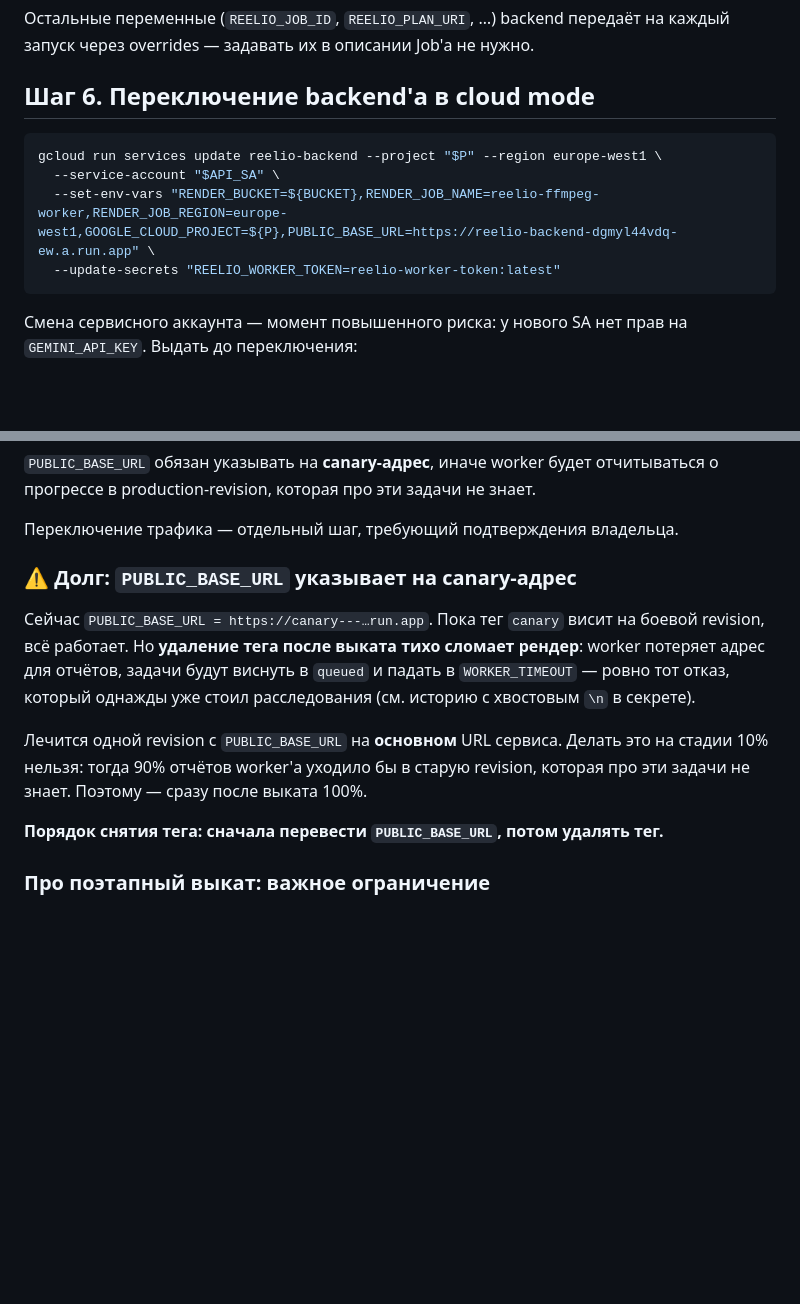
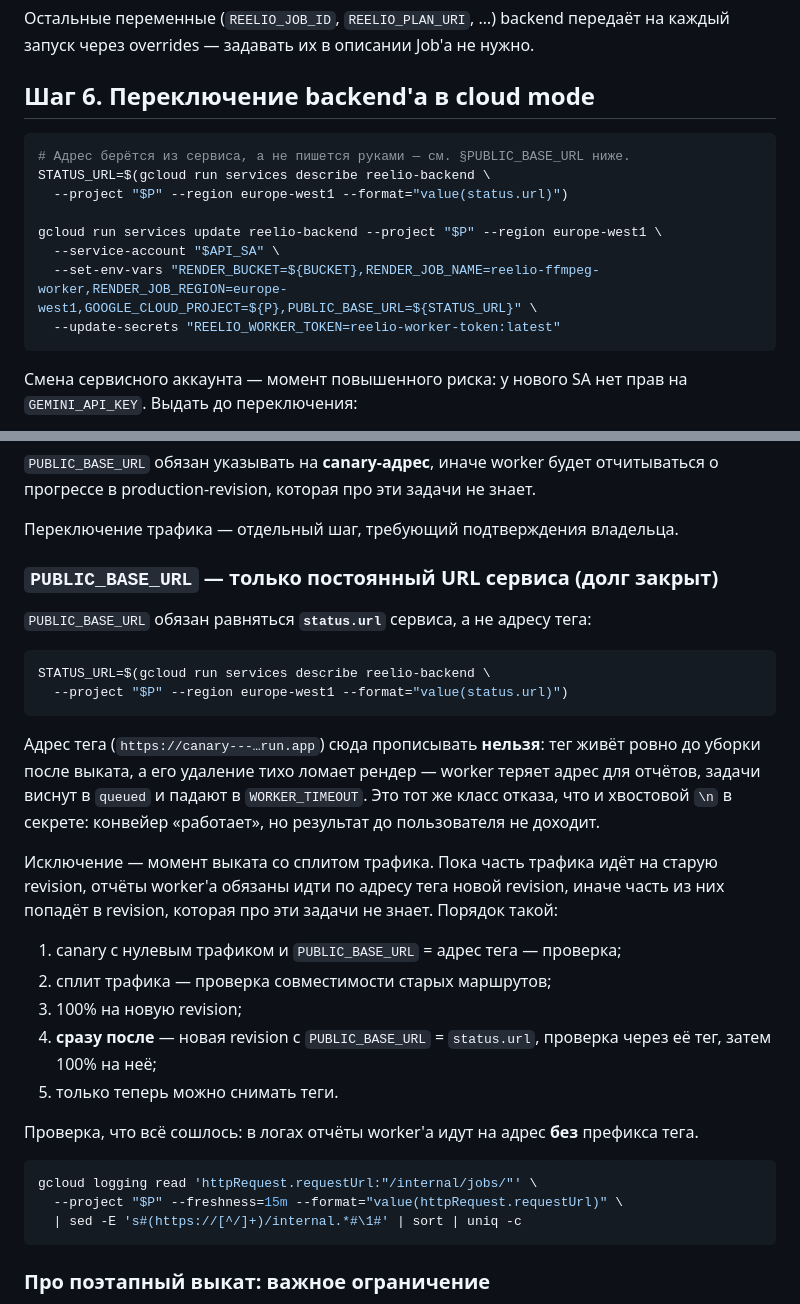
Before and after one commit to MurBellka/reelio-ai-web, a Markdown page: docs/deploy-render.md, 2 parts joined by grey strips. Drawn GitHub-style; blank space fills up the shorter version.

Commit message:
PUBLIC_BASE_URL берётся из status.url, а не из адреса тега
Долг закрыт: revision reelio-backend-00007-hod получает PUBLIC_BASE_URL из
`gcloud run services describe --format=value(status.url)`. Адрес тега сюда
прописывать нельзя — тег живёт до уборки после выката, а его удаление тихо
ломает рендер: worker теряет адрес для отчётов, задачи виснут в queued и падают
в WORKER_TIMEOUT. Тот же класс отказа, что и хвостовой \n в секрете: конвейер
«работает», но результат до пользователя не доходит.

Единственное исключение — стадия сплита трафика: пока часть запросов идёт на
старую revision, отчёты обязаны идти по адресу тега новой, иначе часть попадёт
в revision, которая про эти задачи не знает. Порядок стадий и способ проверки
(в логах адрес отчётов должен быть без префикса тега) описаны в документе.

Шаг 6 переписан так, чтобы адрес выводился из сервиса, а не вписывался руками.

Co-Authored-By: Claude Opus 5 <noreply@anthropic.com>

````diff
--- a/docs/deploy-render.md
+++ b/docs/deploy-render.md
@@ -206,9 +206,13 @@ gcloud run jobs deploy reelio-ffmpeg-worker \
 ## Шаг 6. Переключение backend'а в cloud mode
 
 ```bash
+# Адрес берётся из сервиса, а не пишется руками — см. §PUBLIC_BASE_URL ниже.
+STATUS_URL=$(gcloud run services describe reelio-backend \
+  --project "$P" --region europe-west1 --format="value(status.url)")
+
 gcloud run services update reelio-backend --project "$P" --region europe-west1 \
   --service-account "$API_SA" \
-  --set-env-vars "RENDER_BUCKET=${BUCKET},RENDER_JOB_NAME=reelio-ffmpeg-worker,RENDER_JOB_REGION=europe-west1,GOOGLE_CLOUD_PROJECT=${P},PUBLIC_BASE_URL=https://reelio-backend-dgmyl44vdq-ew.a.run.app" \
+  --set-env-vars "RENDER_BUCKET=${BUCKET},RENDER_JOB_NAME=reelio-ffmpeg-worker,RENDER_JOB_REGION=europe-west1,GOOGLE_CLOUD_PROJECT=${P},PUBLIC_BASE_URL=${STATUS_URL}" \
   --update-secrets "REELIO_WORKER_TOKEN=reelio-worker-token:latest"
 ```
 
@@ -238,19 +242,40 @@ gcloud run deploy reelio-backend --project "$P" --region europe-west1 \
 
 Переключение трафика — отдельный шаг, требующий подтверждения владельца.
 
-### ⚠️ Долг: `PUBLIC_BASE_URL` указывает на canary-адрес
+### `PUBLIC_BASE_URL` — только постоянный URL сервиса (долг закрыт)
 
-Сейчас `PUBLIC_BASE_URL = https://canary---…run.app`. Пока тег `canary` висит на
-боевой revision, всё работает. Но **удаление тега после выката тихо сломает
-рендер**: worker потеряет адрес для отчётов, задачи будут виснуть в `queued` и
-падать в `WORKER_TIMEOUT` — ровно тот отказ, который однажды уже стоил
-расследования (см. историю с хвостовым `\n` в секрете).
+`PUBLIC_BASE_URL` обязан равняться **`status.url`** сервиса, а не адресу тега:
 
-Лечится одной revision с `PUBLIC_BASE_URL` на **основном** URL сервиса. Делать
-это на стадии 10% нельзя: тогда 90% отчётов worker'а уходило бы в старую
-revision, которая про эти задачи не знает. Поэтому — сразу после выката 100%.
+```bash
+STATUS_URL=$(gcloud run services describe reelio-backend \
+  --project "$P" --region europe-west1 --format="value(status.url)")
+```
 
-**Порядок снятия тега: сначала перевести `PUBLIC_BASE_URL`, потом удалять тег.**
+Адрес тега (`https://canary---…run.app`) сюда прописывать **нельзя**: тег живёт
+ровно до уборки после выката, а его удаление тихо ломает рендер — worker теряет
+адрес для отчётов, задачи виснут в `queued` и падают в `WORKER_TIMEOUT`. Это тот
+же класс отказа, что и хвостовой `\n` в секрете: конвейер «работает», но
+результат до пользователя не доходит.
+
+Исключение — момент выката со сплитом трафика. Пока часть трафика идёт на старую
+revision, отчёты worker'а обязаны идти по адресу тега новой revision, иначе часть
+из них попадёт в revision, которая про эти задачи не знает. Порядок такой:
+
+1. canary с нулевым трафиком и `PUBLIC_BASE_URL` = адрес тега — проверка;
+2. сплит трафика — проверка совместимости старых маршрутов;
+3. 100% на новую revision;
+4. **сразу после** — новая revision с `PUBLIC_BASE_URL` = `status.url`, проверка
+   через её тег, затем 100% на неё;
+5. только теперь можно снимать теги.
+
+Проверка, что всё сошлось: в логах отчёты worker'а идут на адрес **без**
+префикса тега.
+
+```bash
+gcloud logging read 'httpRequest.requestUrl:"/internal/jobs/"' \
+  --project "$P" --freshness=15m --format="value(httpRequest.requestUrl)" \
+  | sed -E 's#(https://[^/]+)/internal.*#\1#' | sort | uniq -c
+```
 
 ### Про поэтапный выкат: важное ограничение
 
````
